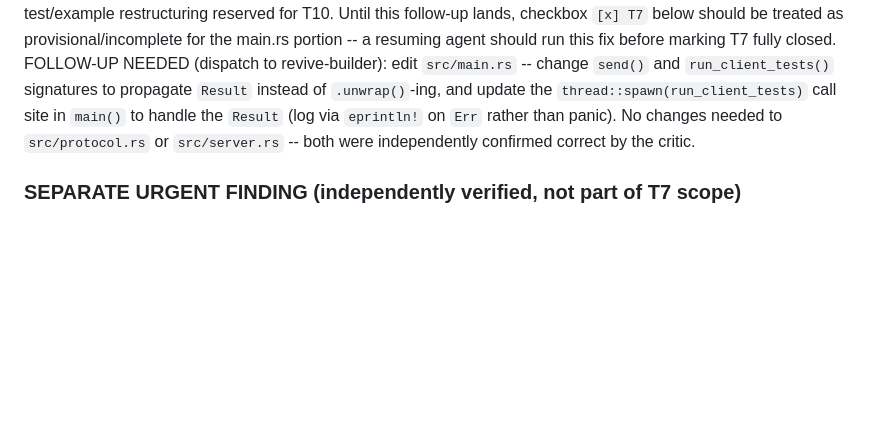
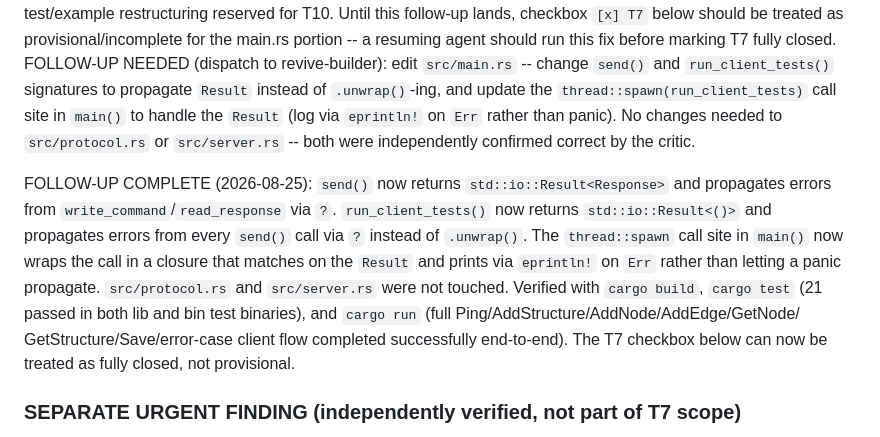
Before and after one commit to Lukefrotts227/MapRootDb, a Markdown page: PROGRESS.md, the part around the change. GitHub-like rendering; blank space fills up the shorter version.

Commit message:
docs: log T7 follow-up completion in PROGRESS.md

```diff
--- a/PROGRESS.md
+++ b/PROGRESS.md
@@ -183,6 +183,18 @@ FOLLOW-UP NEEDED (dispatch to revive-builder): edit `src/main.rs` -- change
 panic). No changes needed to `src/protocol.rs` or `src/server.rs` -- both were
 independently confirmed correct by the critic.
 
+FOLLOW-UP COMPLETE (2026-08-25): `send()` now returns `std::io::Result<Response>`
+and propagates errors from `write_command`/`read_response` via `?`.
+`run_client_tests()` now returns `std::io::Result<()>` and propagates errors
+from every `send()` call via `?` instead of `.unwrap()`. The `thread::spawn`
+call site in `main()` now wraps the call in a closure that matches on the
+`Result` and prints via `eprintln!` on `Err` rather than letting a panic
+propagate. `src/protocol.rs` and `src/server.rs` were not touched. Verified
+with `cargo build`, `cargo test` (21 passed in both lib and bin test
+binaries), and `cargo run` (full Ping/AddStructure/AddNode/AddEdge/GetNode/
+GetStructure/Save/error-case client flow completed successfully end-to-end).
+The T7 checkbox below can now be treated as fully closed, not provisional.
+
 ### SEPARATE URGENT FINDING (independently verified, not part of T7 scope)
 `.gitignore` line 4 adds `PROGRESS.md`, and commit `39c79df "stop tracking
 PROGRESS.md"` already `git rm --cached`'d it -- confirmed via
```
